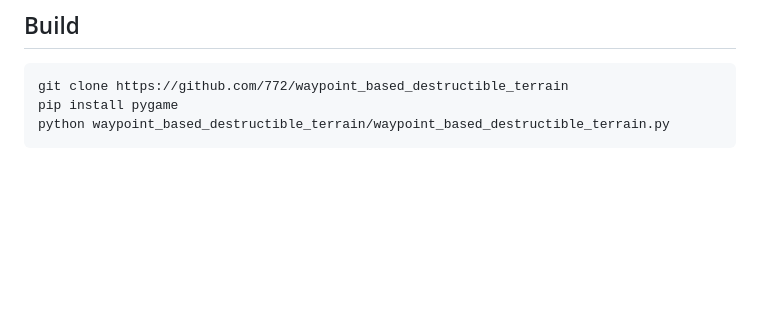
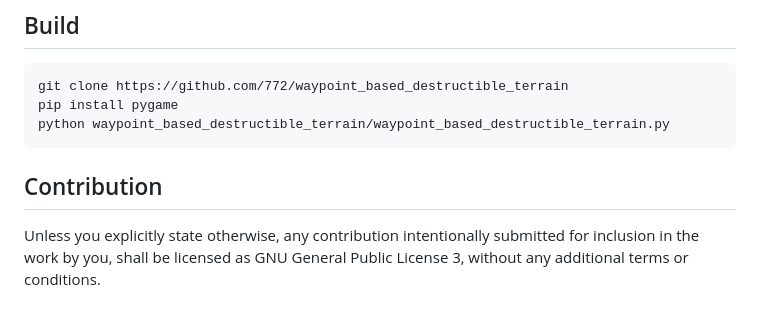
Before and after one commit to 772/waypoint_based_destructible_terrain, a Markdown page: README.md, the part around the change. Drawn GitHub-style; blank space fills up the shorter version.

````diff
--- a/README.md
+++ b/README.md
@@ -13,3 +13,7 @@ git clone https://github.com/772/waypoint_based_destructible_terrain
 pip install pygame
 python waypoint_based_destructible_terrain/waypoint_based_destructible_terrain.py
 ```
+
+## Contribution
+
+Unless you explicitly state otherwise, any contribution intentionally submitted for inclusion in the work by you, shall be licensed as GNU General Public License 3, without any additional terms or conditions.
````
Also changed, not shown: rusty-clonk/README.md (deleted, +0 -22 lines), assets/player.png (renamed from rusty-clonk/assets/player.png), assets/texture_earth.png (renamed from rusty-clonk/assets/texture_earth.png), assets/texture_earth_original.png (renamed from rusty-clonk/assets/texture_earth_original.png), 9 other files.
